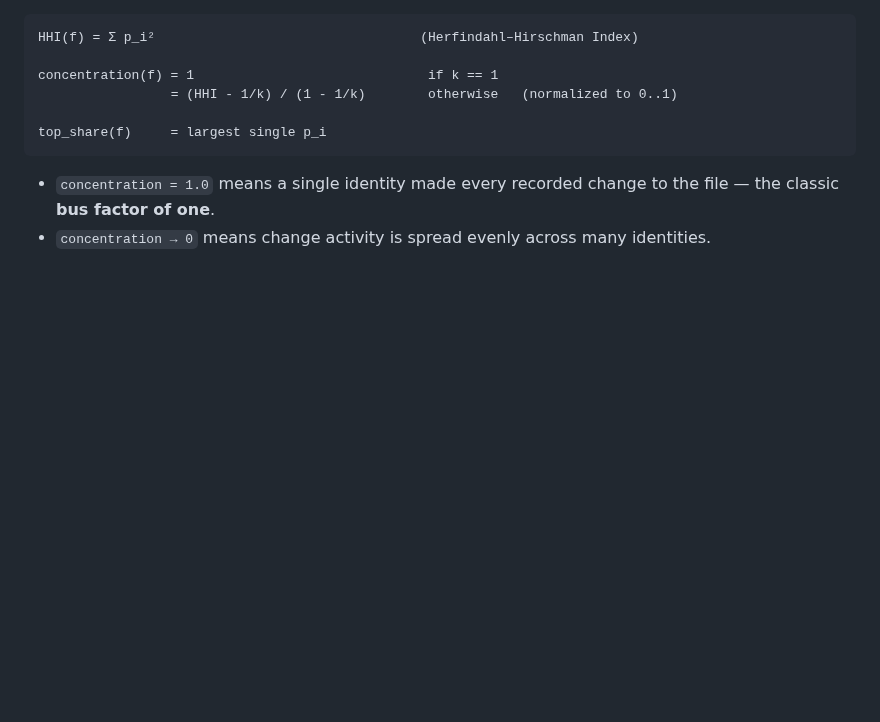
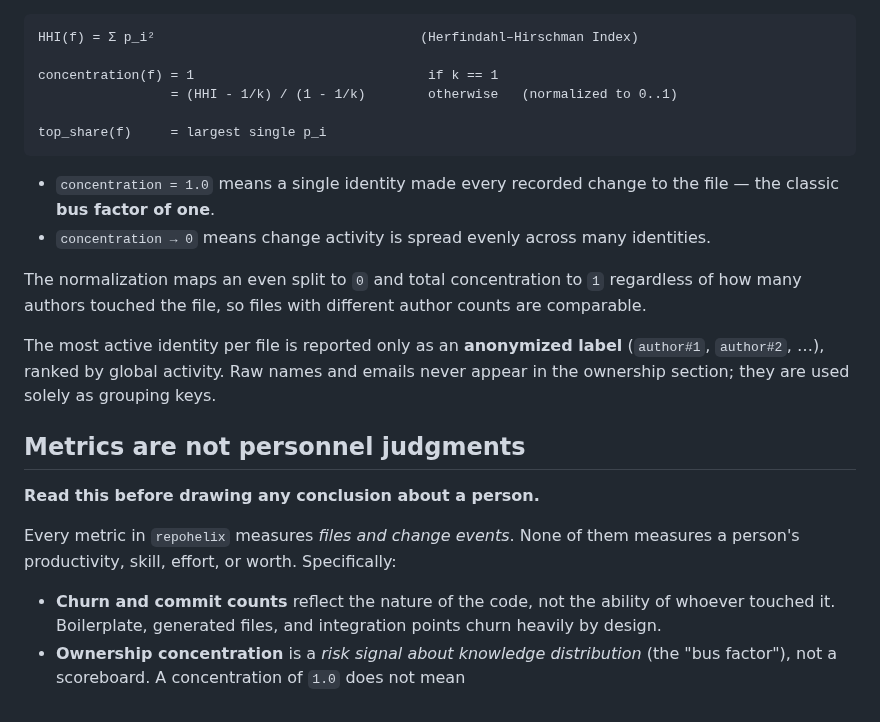
Before and after one commit to alfabjostron/RepoHelix, a Markdown page: docs/MODEL.md, the part around the change. Rendered like a GitHub page; blank space fills up the shorter version.

```diff
--- a/docs/MODEL.md
+++ b/docs/MODEL.md
@@ -133,3 +133,24 @@ top_share(f)     = largest single p_i
   the file — the classic **bus factor of one**.
 - `concentration → 0` means change activity is spread evenly across many
   identities.
+
+The normalization maps an even split to `0` and total concentration to `1`
+regardless of how many authors touched the file, so files with different author
+counts are comparable.
+
+The most active identity per file is reported only as an **anonymized label**
+(`author#1`, `author#2`, …), ranked by global activity. Raw names and emails
+never appear in the ownership section; they are used solely as grouping keys.
+
+## Metrics are not personnel judgments
+
+**Read this before drawing any conclusion about a person.**
+
+Every metric in `repohelix` measures *files and change events*. None of them
+measures a person's productivity, skill, effort, or worth. Specifically:
+
+- **Churn and commit counts** reflect the nature of the code, not the ability of
+  whoever touched it. Boilerplate, generated files, and integration points churn
+  heavily by design.
+- **Ownership concentration** is a *risk signal about knowledge distribution*
+  (the "bus factor"), not a scoreboard. A concentration of `1.0` does not mean
```
